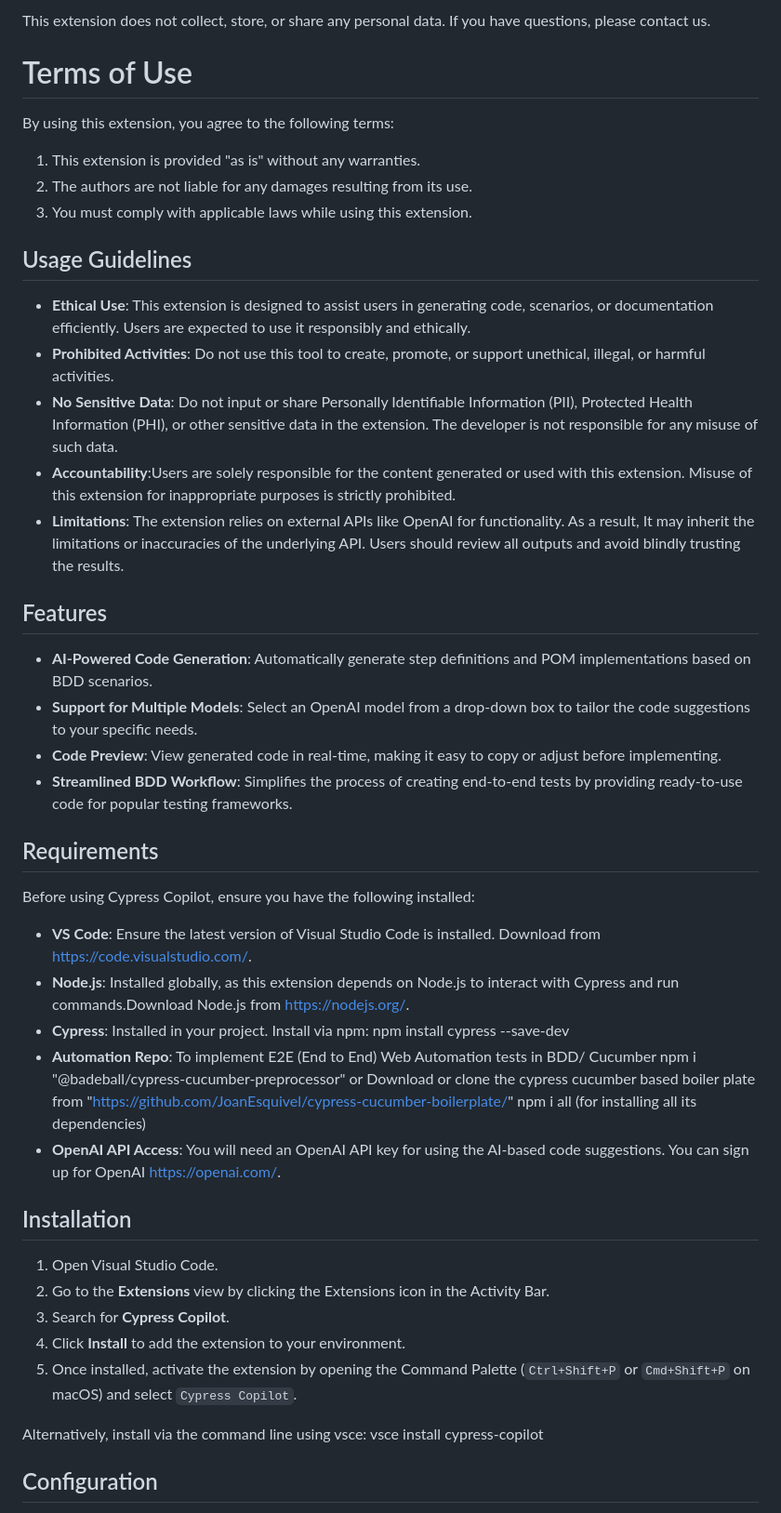
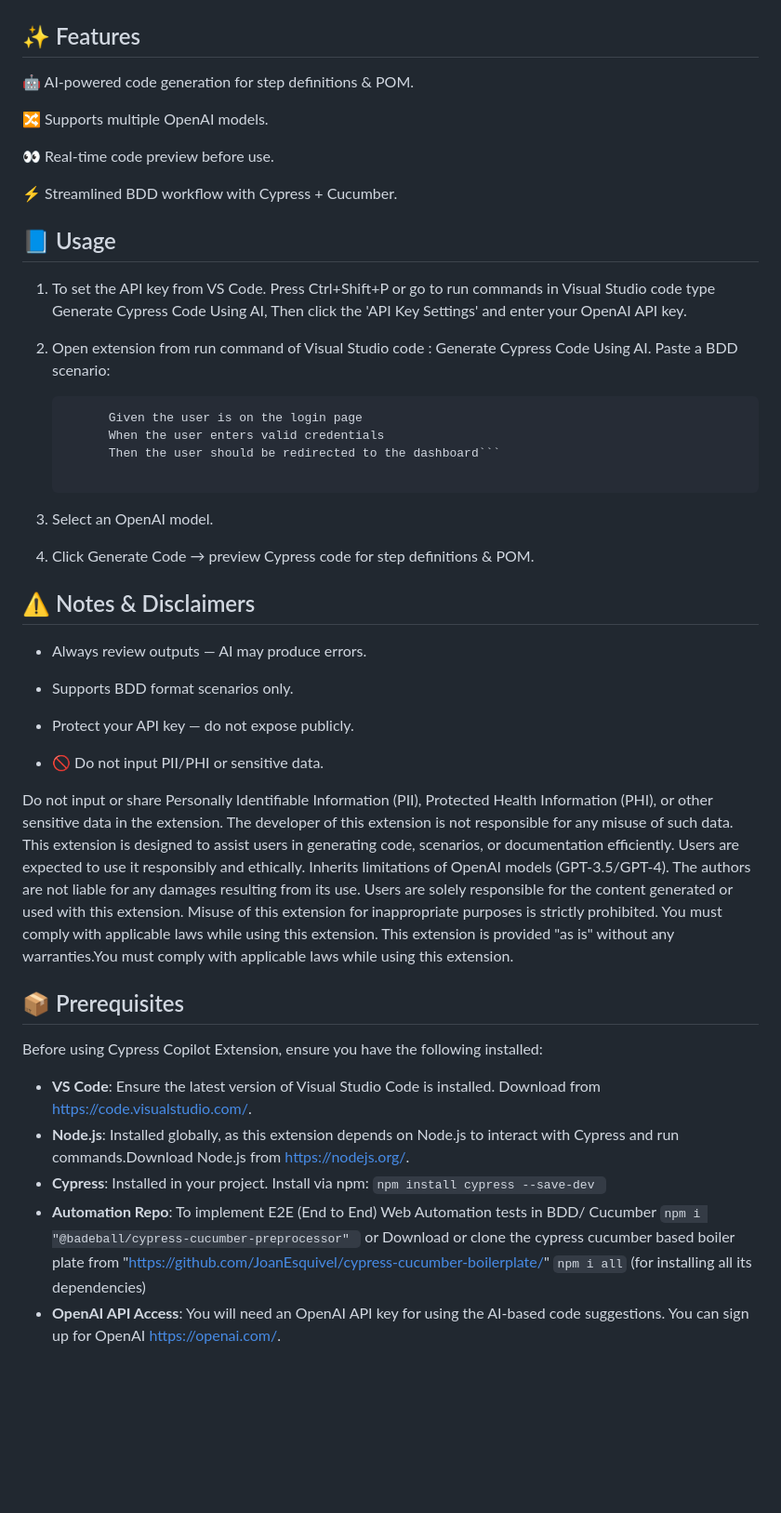
Before and after one commit to nsuresh9806/Cypress-Copilot, a Markdown page: README.md, the part around one of its changes. Shown at 93% size. GitHub-like rendering; blank space fills up the shorter version.

````diff
--- a/README.md
+++ b/README.md
@@ -25,56 +20,58 @@ By leveraging our unique and novel prompt technique, Cypress Copilot exhibits su
 
-This extension does not collect, store, or share any personal data.
-If you have questions, please contact us.
 
-# Terms of Use
 
-By using this extension, you agree to the following terms:
-   1. This extension is provided "as is" without any warranties.
-   2. The authors are not liable for any damages resulting from its use.
-   3. You must comply with applicable laws while using this extension.
 
-## Usage Guidelines
+## ✨ Features
 
-- **Ethical Use**: This extension is designed to assist users in generating code, scenarios, or documentation efficiently. Users are expected to use it responsibly and ethically.
-- **Prohibited Activities**: Do not use this tool to create, promote, or support unethical, illegal, or harmful activities.
-- **No Sensitive Data**: Do not input or share Personally Identifiable Information (PII), Protected Health Information (PHI), or other sensitive data in the extension. The developer is not responsible for any misuse of such data.
-- **Accountability**:Users are solely responsible for the content generated or used with this extension. Misuse of this extension for inappropriate purposes is strictly prohibited.
-- **Limitations**: The extension relies on external APIs like OpenAI for functionality. As a result, It may inherit the limitations or inaccuracies of the underlying API. Users should review all outputs and avoid blindly trusting the results.
+🤖 AI-powered code generation for step definitions & POM.
 
-## Features
+🔀 Supports multiple OpenAI models.
 
-- **AI-Powered Code Generation**: Automatically generate step definitions and POM implementations based on BDD scenarios.
-- **Support for Multiple Models**: Select an OpenAI model from a drop-down box to tailor the code suggestions to your specific needs.
-- **Code Preview**: View generated code in real-time, making it easy to copy or adjust before implementing.
-- **Streamlined BDD Workflow**: Simplifies the process of creating end-to-end tests by providing ready-to-use code for popular testing frameworks.
+👀 Real-time code preview before use.
 
-## Requirements
+⚡ Streamlined BDD workflow with Cypress + Cucumber.
 
-Before using Cypress Copilot, ensure you have the following installed:
+## 📘 Usage
+
+1. To set the API key from VS Code.
+    Press Ctrl+Shift+P or go to run commands in Visual Studio code type Generate Cypress Code Using AI,
+    Then click the 'API Key Settings' and enter your OpenAI API key.
+3. Open extension from run command of Visual Studio code : Generate Cypress Code Using AI. Paste a BDD scenario:
+
+    ``` Scenario: User logs into the system
+          Given the user is on the login page
+          When the user enters valid credentials
+          Then the user should be redirected to the dashboard```
+
+2. Select an OpenAI model.
+
+3. Click Generate Code → preview Cypress code for step definitions & POM.
+
+## ⚠️ Notes & Disclaimers
+
+- Always review outputs — AI may produce errors.
+
+- Supports BDD format scenarios only.
+
+- Protect your API key — do not expose publicly.
+
+- 🚫 Do not input PII/PHI or sensitive data.
+
+Do not input or share Personally Identifiable Information (PII), Protected Health Information (PHI), or other sensitive data in the extension. The developer of this extension is not responsible for any misuse of such data. This extension is designed to assist users in generating code, scenarios, or documentation efficiently. Users are expected to use it responsibly and ethically. Inherits limitations of OpenAI models (GPT-3.5/GPT-4). The authors are not liable for any damages resulting from its use. Users are solely responsible for the content generated or used with this extension. Misuse of this extension for inappropriate purposes is strictly prohibited. You must comply with applicable laws while using this extension. This extension is provided "as is" without any warranties.You must comply with applicable laws while using this extension.
+
+## 📦 Prerequisites
+
+Before using Cypress Copilot Extension, ensure you have the following installed:
 
 - **VS Code**: Ensure the latest version of Visual Studio Code is installed. Download from https://code.visualstudio.com/.
 - **Node.js**: Installed globally, as this extension depends on Node.js to interact with Cypress and run commands.Download Node.js from https://nodejs.org/.
 - **Cypress**: Installed in your project. Install via npm:
-    npm install cypress --save-dev
+    `npm install cypress --save-dev `
 - **Automation Repo**: To implement E2E (End to End) Web Automation tests in BDD/ Cucumber
-    npm i "@badeball/cypress-cucumber-preprocessor"
+     `npm i "@badeball/cypress-cucumber-preprocessor" `
     or
     Download or clone the cypress cucumber based boiler plate from "https://github.com/JoanEsquivel/cypress-cucumber-boilerplate/"
-    npm i all (for installing all its dependencies)
+    `npm i all` (for installing all its dependencies)
 - **OpenAI API Access**: You will need an OpenAI API key for using the AI-based code suggestions.
     You can sign up for OpenAI https://openai.com/.
 
-
-## Installation
-
-1. Open Visual Studio Code.
-2. Go to the **Extensions** view by clicking the Extensions icon in the Activity Bar.
-3. Search for **Cypress Copilot**.
-4. Click **Install** to add the extension to your environment.
-5. Once installed, activate the extension by opening the Command Palette (`Ctrl+Shift+P` or `Cmd+Shift+P` on macOS) and select `Cypress Copilot`.
-
-Alternatively, install via the command line using vsce:
-    vsce install cypress-copilot
-
-## Configuration
-
````
Also changed, not shown: other parts of README.md (+19 -58 lines).
